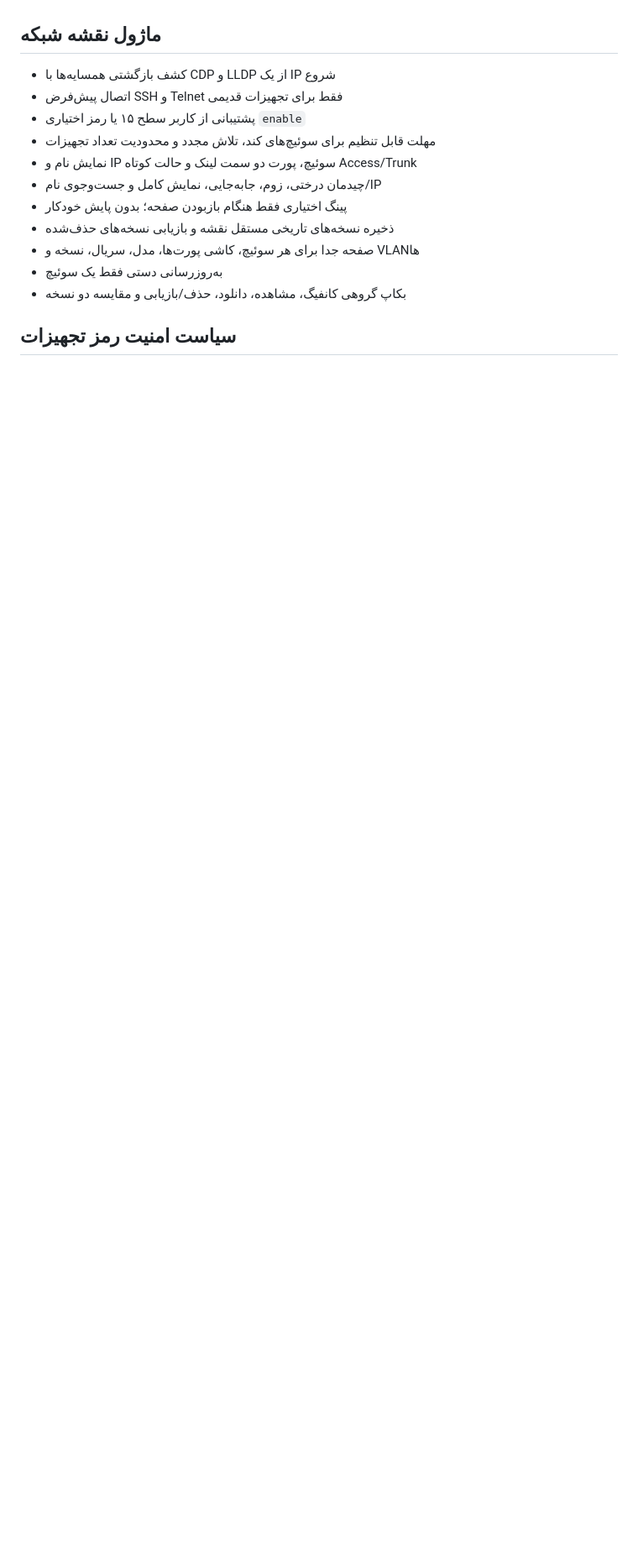
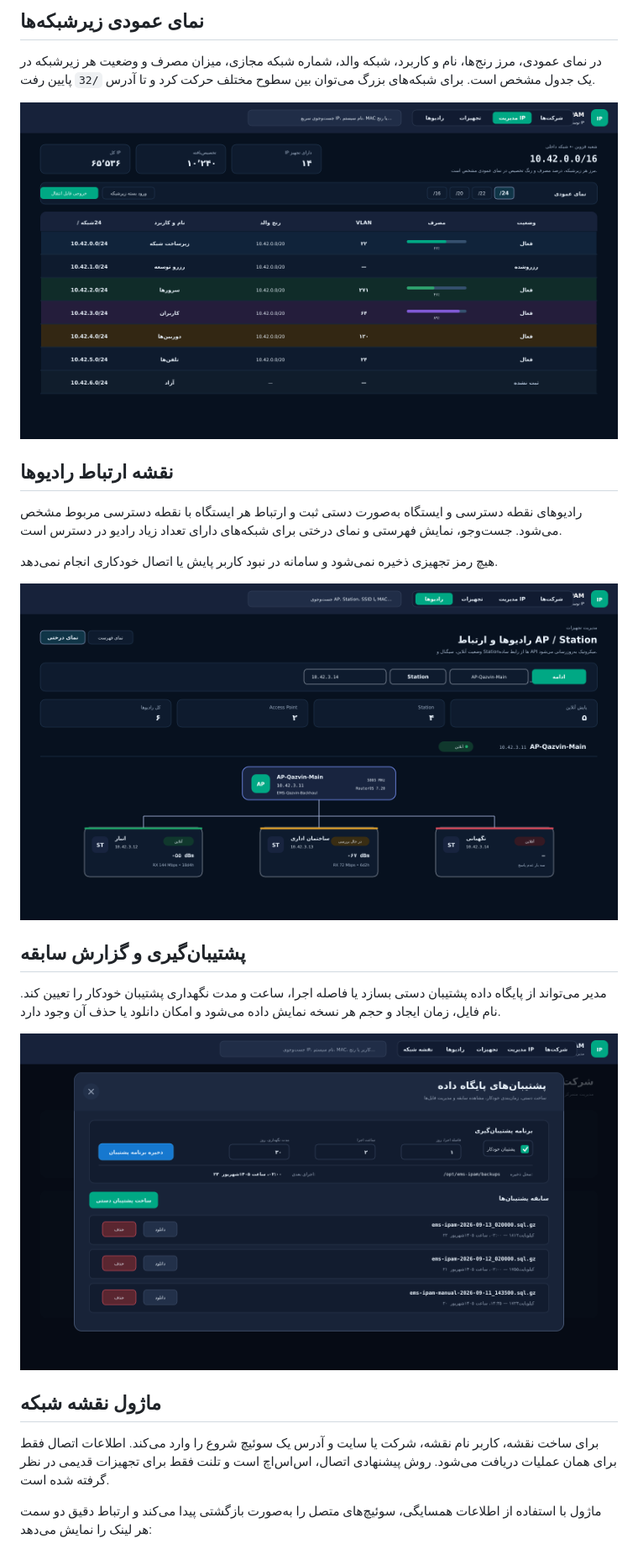
Before and after one commit to emsebi/EMS_IPAM, a Markdown page: README.md, the part around the change printed below. Shown: that part at 84% size. Rendered like a GitHub page; pictures changed too: docs/ems-ipam-backup-report-v0.6.0.png (added), docs/ems-ipam-radio-map-v0.6.0.png (added), docs/ems-ipam-subnets-vertical-v0.6.0.png (added); blank space fills up the shorter version.

```diff
--- a/README.md
+++ b/README.md
@@ -28,17 +62,26 @@
+## نمای عمودی زیرشبکه‌ها
+
+در نمای عمودی، مرز رنج‌ها، نام و کاربرد، شبکه والد، شماره شبکه مجازی، میزان مصرف و وضعیت هر زیرشبکه در یک جدول مشخص است. برای شبکه‌های بزرگ می‌توان بین سطوح مختلف حرکت کرد و تا آدرس `/32` پایین رفت.
+
+![نمای عمودی مدیریت زیرشبکه‌ها](docs/ems-ipam-subnets-vertical-v0.6.0.png)
+
+## نقشه ارتباط رادیوها
+
+رادیوهای نقطه دسترسی و ایستگاه به‌صورت دستی ثبت و ارتباط هر ایستگاه با نقطه دسترسی مربوط مشخص می‌شود. جست‌وجو، نمایش فهرستی و نمای درختی برای شبکه‌های دارای تعداد زیاد رادیو در دسترس است.
+
+هیچ رمز تجهیزی ذخیره نمی‌شود و سامانه در نبود کاربر پایش یا اتصال خودکاری انجام نمی‌دهد.
+
+![نقشه ارتباط رادیوها](docs/ems-ipam-radio-map-v0.6.0.png)
+
+## پشتیبان‌گیری و گزارش سابقه
+
+مدیر می‌تواند از پایگاه داده پشتیبان دستی بسازد یا فاصله اجرا، ساعت و مدت نگهداری پشتیبان خودکار را تعیین کند. نام فایل، زمان ایجاد و حجم هر نسخه نمایش داده می‌شود و امکان دانلود یا حذف آن وجود دارد.
+
+![مدیریت و گزارش پشتیبان‌ها](docs/ems-ipam-backup-report-v0.6.0.png)
 
 ## ماژول نقشه شبکه
 
-- کشف بازگشتی همسایه‌ها با CDP و LLDP از یک IP شروع
-- اتصال پیش‌فرض SSH و Telnet فقط برای تجهیزات قدیمی
-- پشتیبانی از کاربر سطح ۱۵ یا رمز اختیاری `enable`
-- مهلت قابل تنظیم برای سوئیچ‌های کند، تلاش مجدد و محدودیت تعداد تجهیزات
-- نمایش نام و IP سوئیچ، پورت دو سمت لینک و حالت کوتاه Access/Trunk
-- چیدمان درختی، زوم، جابه‌جایی، نمایش کامل و جست‌وجوی نام/IP
-- پینگ اختیاری فقط هنگام بازبودن صفحه؛ بدون پایش خودکار
-- ذخیره نسخه‌های تاریخی مستقل نقشه و بازیابی نسخه‌های حذف‌شده
-- صفحه جدا برای هر سوئیچ، کاشی پورت‌ها، مدل، سریال، نسخه و VLANها
-- به‌روزرسانی دستی فقط یک سوئیچ
-- بکاپ گروهی کانفیگ، مشاهده، دانلود، حذف/بازیابی و مقایسه دو نسخه
+برای ساخت نقشه، کاربر نام نقشه، شرکت یا سایت و آدرس یک سوئیچ شروع را وارد می‌کند. اطلاعات اتصال فقط برای همان عملیات دریافت می‌شود. روش پیشنهادی اتصال، اس‌اس‌اچ است و تلنت فقط برای تجهیزات قدیمی در نظر گرفته شده است.
 
-## سیاست امنیت رمز تجهیزات
+ماژول با استفاده از اطلاعات همسایگی، سوئیچ‌های متصل را به‌صورت بازگشتی پیدا می‌کند و ارتباط دقیق دو سمت هر لینک را نمایش می‌دهد:
 
```
Also changed, not shown: other parts of README.md (+101 -39 lines), docs/ems-network-map-v0.6.0.png (added), 2 other files.
